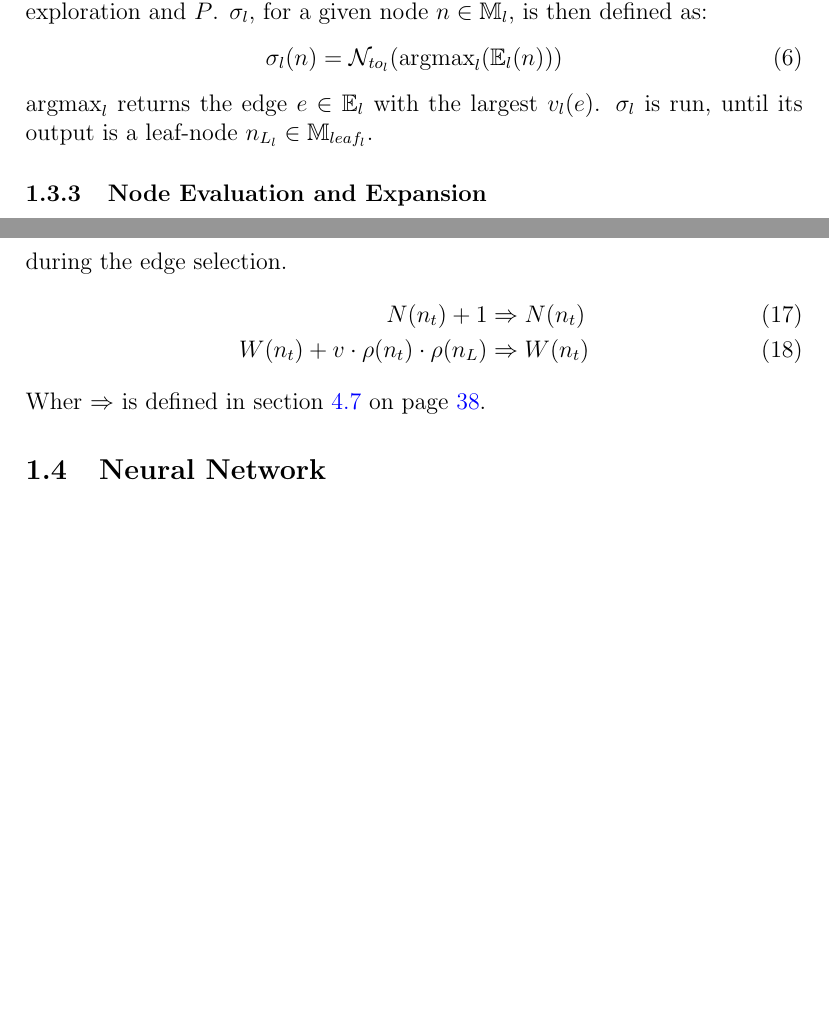
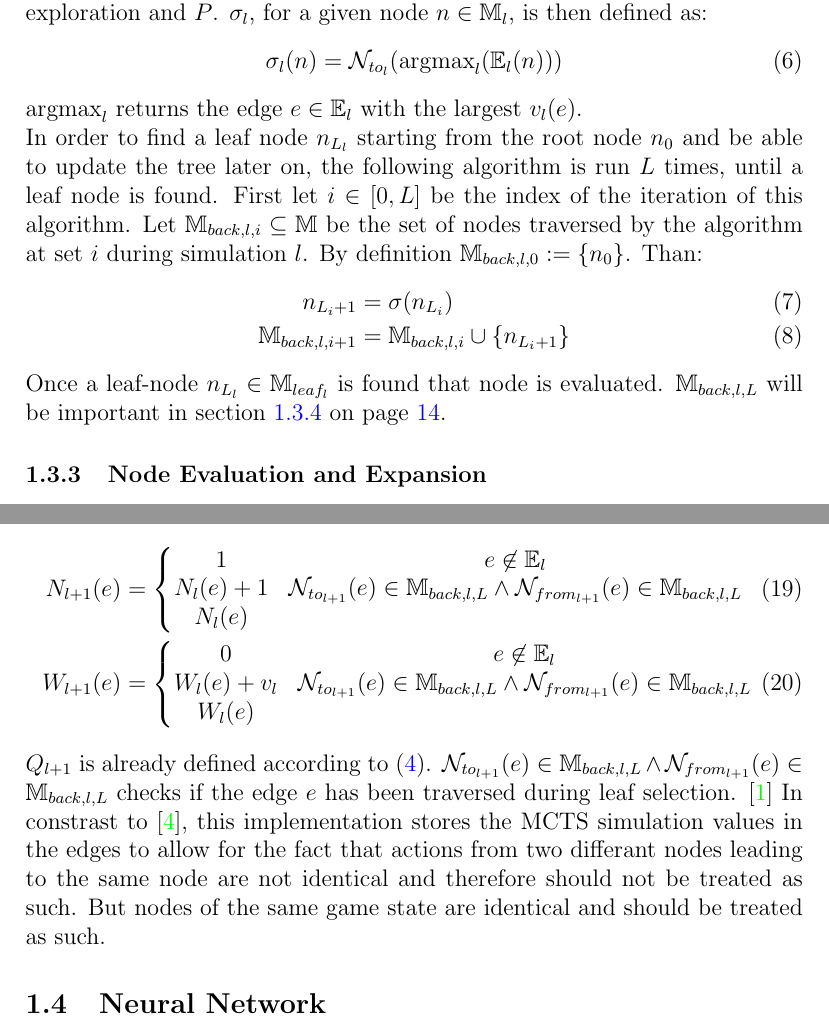
Before and after one commit to JulianWww/MaturArbeitAlphaZero, a LaTeX paper (AlphaZeroTheory.tex): two parts of pages 12 and 14 of 43 before the commit and two parts of pages 12 and 14 of 44 after it, joined at a grey line, cut so that both start at the same text, the shorter picture padded with empty space. Compiled offline with pdfLaTeX.

Commit message:
MCTS update

```diff
--- a/AlphaZeroTheory.tex
+++ b/AlphaZeroTheory.tex
@@ -55,6 +55,7 @@
 \newcommand{\listingref}[1]{listing \ref{#1} on page \pageref{#1}}
 \newcommand{\source}[1]{\caption*{Source: {#1}} }
 \newcommand{\quckeq}[1]{(\ref{#1})}
+\newcommand{\InBreadcrums}[0]{\mathcal N_{to_{l+1}}(e) \in \mathbb M_{back,l,L} \land \mathcal N_{from_{l+1}}(e) \in \mathbb M_{back,l,L}}
 
 \newcommand{\tickTackToe}[9]{
 \begin{tabular}{p{7px}|p{7px}|p{7px}}
@@ -287,8 +288,15 @@
 \begin{equation}\label{eq:sigma}
 \sigma_l(n) = \mathcal{N}_{to_l}(\text{argmax}_l(\mathbb{E}_l(n)))
 \end{equation}
-\(\text{argmax}_l\) returns the edge \(e \in\mathbb E_l\) with the largest \(v_l(e)\).
-\(\sigma_l\) is run, until its output is a leaf-node \(n_{L_l}\in\mathbb{M}_{leaf_l}\).
+\(\text{argmax}_l\) returns the edge \(e \in\mathbb E_l\) with the largest \(v_l(e)\).\\
+In order to find a leaf node \(n_{L_l}\) starting from the root node \(n_{0}\) and be able to update the tree later on, the following algorithm is run \(L\) times, until a leaf node is found. First let \(i \in [0,L]\) be the index of the iteration of this algorithm. Let \(\mathbb M_{back,l,i} \subseteq \mathbb M\) be the set of nodes traversed by the algorithm at set \(i\) during simulation \(l\). By definition \(\mathbb M_{back,l,0} := \{n_0\}\). Than:
+\begin{align}
+n_{L_i+1} &= \sigma (n_{L_i})\\
+\mathbb M_{back,l,i+1} &= \mathbb M_{back,l,i} \cup \{n_{L_i+1}\}
+\end{align}
+Once a leaf-node \(n_{L_l}\in\mathbb{M}_{leaf_l}\) is found that node is evaluated. \(\mathbb M_{back,l,L}\) will be important in \sectionref{sec:Methods:MCTS:Backfill}.
+
+
 \subsubsection{Node Evaluation and Expansion}
 \label{sec:Methods:MCTS:Node Evaluation and Expansion}
 When a leaf node \(n_{L_l}\) is reached, there are two possible cases. Ether \(\mathcal S(n_{L_l})\) is an end game state or not.
@@ -359,16 +367,24 @@
 
 
 
-
 \subsubsection{Backfill}
 \label{sec:Methods:MCTS:Backfill}
-Let \(\mathbb E_{traversed}_l\) be the set of all edges traversed during leaf selection.
-The value \(v_l\) is used to update the reward prediction for all nodes \(n_{[0, L]_l}\) traversed during the edge selection.
+%Let \(\mathbb E_{traversed}_l\) be the set of all edges traversed during leaf selection.
+The value \(v_l\) is used to update the \(P\), \(W\) and \(Q\) function as follows for every edge \(e\in\mathbb E_{l+1}\):
 \begin{align}
-N(n_t) + 1 &\Rightarrow N(n_t)\\
-W(n_t) + v \cdot \rho(n_t) \cdot \rho(n_L) &\Rightarrow W(n_t)
+N_{l+1}(e) &= \left\{\begin{matrix}
+1 & e \not\in\mathbb E_l\\
+N_l(e)+1 & \InBreadcrums\\
+N_l(e)
+\end{matrix}\right.\\
+%
+W_{l+1}(e) &= \left\{\begin{matrix}
+0 & e \not\in\mathbb E_l\\
+W_l(e)+v_l & \InBreadcrums\\
+W_l(e)
+\end{matrix}\right.
 \end{align}
-Wher \(\Rightarrow\) is defined in \sectionref{sec:assignmentOperator}.
+\(Q_{l+1}\) is already defined according to \quckeq{eq:Ql}. \(\InBreadcrums\) checks if the edge \(e\) has been traversed during leaf selection. \cite{chaslot2008parallel} In constrast to \cite{silver2018general}, this implementation stores the MCTS simulation values in the edges to allow for the fact that actions from two differant nodes leading to the same node are not identical and therefore should not be treated as such. But nodes of the same game state are identical and should be treated as such.
 
 %-------------------------------------------------------------------------
 \subsection{Neural Network}
```
Also changed, not shown: bibliography.bib (+8 -0 lines), AlphaZeroTheory.bbl, AlphaZeroTheory.pdf, AlphaZeroTheory.tex (2 more changed lines), 5 other files.
